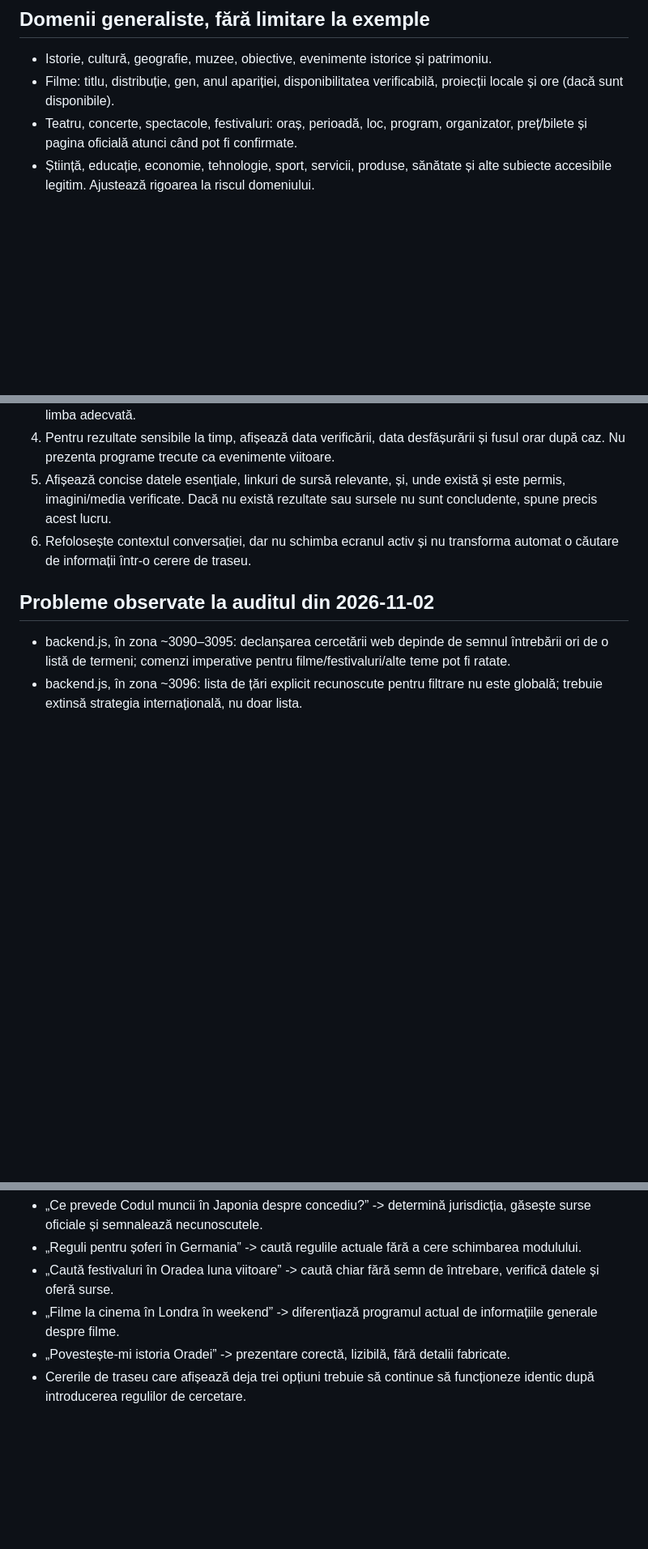
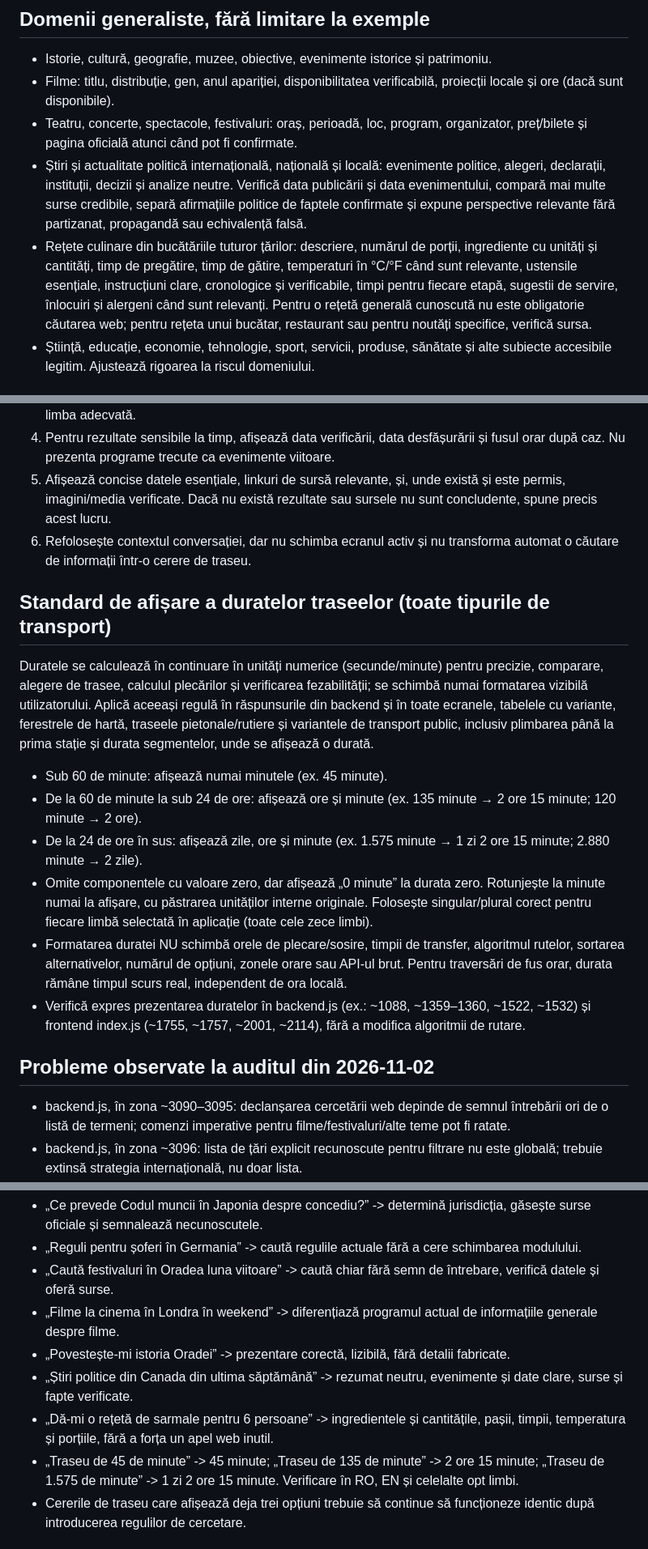
Before and after one commit to kokocf-ui/myPocketAi, a Markdown page: AI_GENERALIST_REQUIREMENTS.md, 3 parts joined by grey strips. Shown at 81% size. Rendered like a GitHub page; blank space fills up the shorter version.

Commit message:
docs: add political news, detailed recipes and localized route duration formatting

```diff
--- a/AI_GENERALIST_REQUIREMENTS.md
+++ b/AI_GENERALIST_REQUIREMENTS.md
@@ -20,6 +20,8 @@ Suportul pentru legislație se aplică tuturor țărilor și jurisdicțiilor, f
 - Istorie, cultură, geografie, muzee, obiective, evenimente istorice și patrimoniu.
 - Filme: titlu, distribuție, gen, anul apariției, disponibilitatea verificabilă, proiecții locale și ore (dacă sunt disponibile).
 - Teatru, concerte, spectacole, festivaluri: oraș, perioadă, loc, program, organizator, preț/bilete și pagina oficială atunci când pot fi confirmate.
+- Știri și actualitate politică internațională, națională și locală: evenimente politice, alegeri, declarații, instituții, decizii și analize neutre. Verifică data publicării și data evenimentului, compară mai multe surse credibile, separă afirmațiile politice de faptele confirmate și expune perspective relevante fără partizanat, propagandă sau echivalență falsă.
+- Rețete culinare din bucătăriile tuturor țărilor: descriere, numărul de porții, ingrediente cu unități și cantități, timp de pregătire, timp de gătire, temperaturi în °C/°F când sunt relevante, ustensile esențiale, instrucțiuni clare, cronologice și verificabile, timpi pentru fiecare etapă, sugestii de servire, înlocuiri și alergeni când sunt relevanți. Pentru o rețetă generală cunoscută nu este obligatorie căutarea web; pentru rețeta unui bucătar, restaurant sau pentru noutăți specifice, verifică sursa.
 - Știință, educație, economie, tehnologie, sport, servicii, produse, sănătate și alte subiecte accesibile legitim. Ajustează rigoarea la riscul domeniului.
 
 ## Cerințe de cercetare și prezentare
@@ -29,6 +31,16 @@ Suportul pentru legislație se aplică tuturor țărilor și jurisdicțiilor, f
 4. Pentru rezultate sensibile la timp, afișează data verificării, data desfășurării și fusul orar după caz. Nu prezenta programe trecute ca evenimente viitoare.
 5. Afișează concise datele esențiale, linkuri de sursă relevante, și, unde există și este permis, imagini/media verificate. Dacă nu există rezultate sau sursele nu sunt concludente, spune precis acest lucru.
 6. Refolosește contextul conversației, dar nu schimba ecranul activ și nu transforma automat o căutare de informații într-o cerere de traseu.
+
+## Standard de afișare a duratelor traseelor (toate tipurile de transport)
+Duratele se calculează în continuare în unități numerice (secunde/minute) pentru precizie, comparare, alegere de trasee, calculul plecărilor și verificarea fezabilității; se schimbă numai formatarea vizibilă utilizatorului. Aplică aceeași regulă în răspunsurile din backend și în toate ecranele, tabelele cu variante, ferestrele de hartă, traseele pietonale/rutiere și variantele de transport public, inclusiv plimbarea până la prima stație și durata segmentelor, unde se afișează o durată.
+
+- Sub 60 de minute: afișează numai minutele (ex. 45 minute).
+- De la 60 de minute la sub 24 de ore: afișează ore și minute (ex. 135 minute → 2 ore 15 minute; 120 minute → 2 ore).
+- De la 24 de ore în sus: afișează zile, ore și minute (ex. 1.575 minute → 1 zi 2 ore 15 minute; 2.880 minute → 2 zile).
+- Omite componentele cu valoare zero, dar afișează „0 minute” la durata zero. Rotunjește la minute numai la afișare, cu păstrarea unităților interne originale. Folosește singular/plural corect pentru fiecare limbă selectată în aplicație (toate cele zece limbi).
+- Formatarea duratei NU schimbă orele de plecare/sosire, timpii de transfer, algoritmul rutelor, sortarea alternativelor, numărul de opțiuni, zonele orare sau API-ul brut. Pentru traversări de fus orar, durata rămâne timpul scurs real, independent de ora locală.
+- Verifică expres prezentarea duratelor în backend.js (ex.: ~1088, ~1359–1360, ~1522, ~1532) și frontend index.js (~1755, ~1757, ~2001, ~2114), fără a modifica algoritmii de rutare.
 
 ## Probleme observate la auditul din 2026-11-02
 - backend.js, în zona ~3090–3095: declanșarea cercetării web depinde de semnul întrebării ori de o listă de termeni; comenzi imperative pentru filme/festivaluri/alte teme pot fi ratate.
@@ -42,6 +54,9 @@ Suportul pentru legislație se aplică tuturor țărilor și jurisdicțiilor, f
 - „Caută festivaluri în Oradea luna viitoare” -> caută chiar fără semn de întrebare, verifică datele și oferă surse.
 - „Filme la cinema în Londra în weekend” -> diferențiază programul actual de informațiile generale despre filme.
 - „Povestește-mi istoria Oradei” -> prezentare corectă, lizibilă, fără detalii fabricate.
+- „Știri politice din Canada din ultima săptămână” -> rezumat neutru, evenimente și date clare, surse și fapte verificate.
+- „Dă-mi o rețetă de sarmale pentru 6 persoane” -> ingredientele și cantitățile, pașii, timpii, temperatura și porțiile, fără a forța un apel web inutil.
+- „Traseu de 45 de minute” -> 45 minute; „Traseu de 135 de minute” -> 2 ore 15 minute; „Traseu de 1.575 de minute” -> 1 zi 2 ore 15 minute. Verificare în RO, EN și celelalte opt limbi.
 - Cererile de traseu care afișează deja trei opțiuni trebuie să continue să funcționeze identic după introducerea regulilor de cercetare.
 
 ## Limite oneste
```
